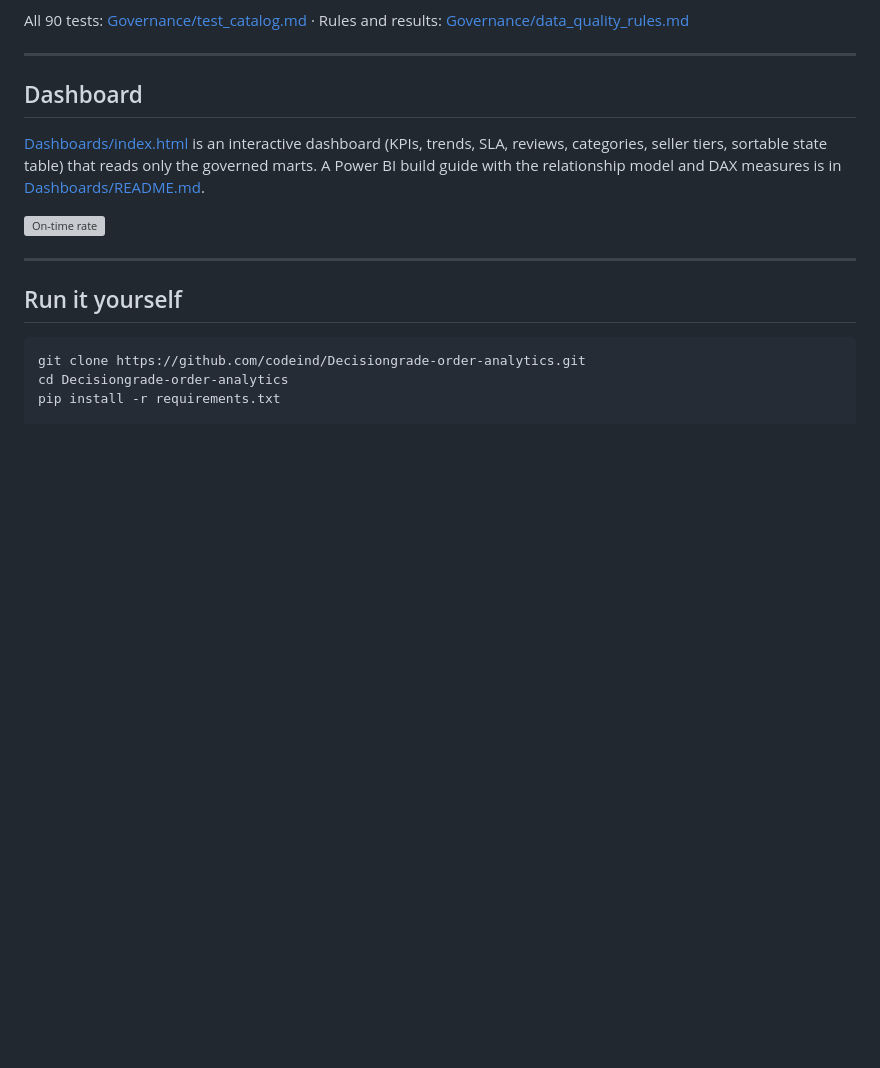
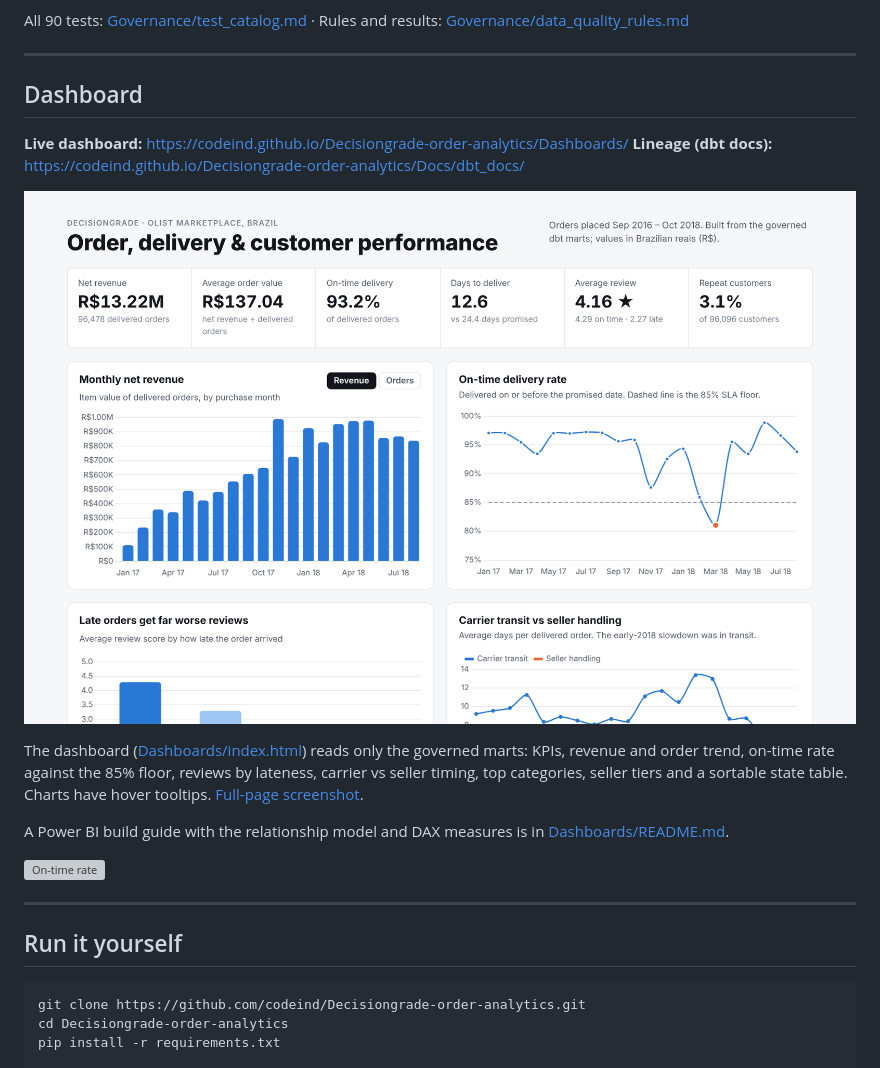
Before and after one commit to codeind/Decisiongrade-order-analytics, a Markdown page: README.md, the part around the change. GitHub-like rendering; pictures changed too: Dashboards/screenshots/dashboard_overview.png (added); blank space fills up the shorter version; grey boxes are pictures that could not be loaded.

Commit message:
Add dashboard screenshots and GitHub Pages links

```diff
--- a/README.md
+++ b/README.md
@@ -73,7 +73,14 @@ All 90 tests: [Governance/test_catalog.md](Governance/test_catalog.md) · Rules
 
 ## Dashboard
 
-[Dashboards/index.html](Dashboards/index.html) is an interactive dashboard (KPIs, trends, SLA, reviews, categories, seller tiers, sortable state table) that reads only the governed marts. A Power BI build guide with the relationship model and DAX measures is in [Dashboards/README.md](Dashboards/README.md).
+**Live dashboard:** https://codeind.github.io/Decisiongrade-order-analytics/Dashboards/
+**Lineage (dbt docs):** https://codeind.github.io/Decisiongrade-order-analytics/Docs/dbt_docs/
+
+![Dashboard overview](Dashboards/screenshots/dashboard_overview.png)
+
+The dashboard ([Dashboards/index.html](Dashboards/index.html)) reads only the governed marts: KPIs, revenue and order trend, on-time rate against the 85% floor, reviews by lateness, carrier vs seller timing, top categories, seller tiers and a sortable state table. Charts have hover tooltips. [Full-page screenshot](Dashboards/screenshots/dashboard_full.png).
+
+A Power BI build guide with the relationship model and DAX measures is in [Dashboards/README.md](Dashboards/README.md).
 
 ![On-time rate](analysis/charts/02_on_time_rate.png)
 
```
Also changed, not shown: Dashboards/README.md (+5 -2 lines), Dashboards/screenshots/dashboard_full.png (added), 1 other file.
